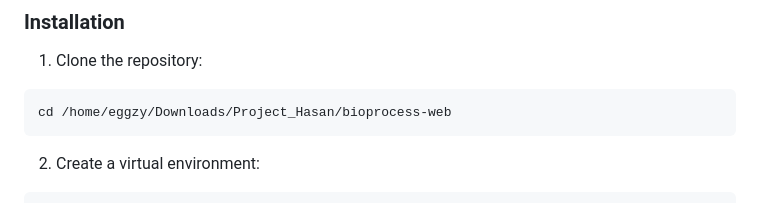
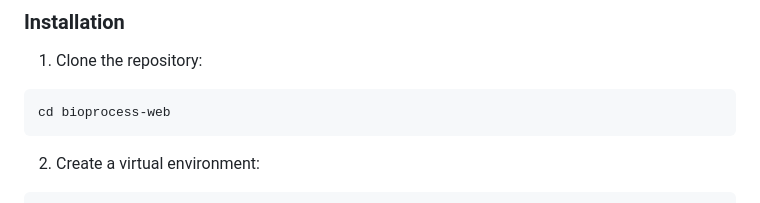
Before and after one commit to EggzYy/bioprocess-web, a Markdown page: README.md, the part around the change. Drawn GitHub-style.

Commit message:
Update installation path in README
security

````diff
--- a/README.md
+++ b/README.md
@@ -63,7 +63,7 @@ See docs/README.md for the documentation index (Getting Started, Parity Mode, Va
 
 1. Clone the repository:
 ```bash
-cd /home/eggzy/Downloads/Project_Hasan/bioprocess-web
+cd bioprocess-web
 ```
 
 2. Create a virtual environment:
````
